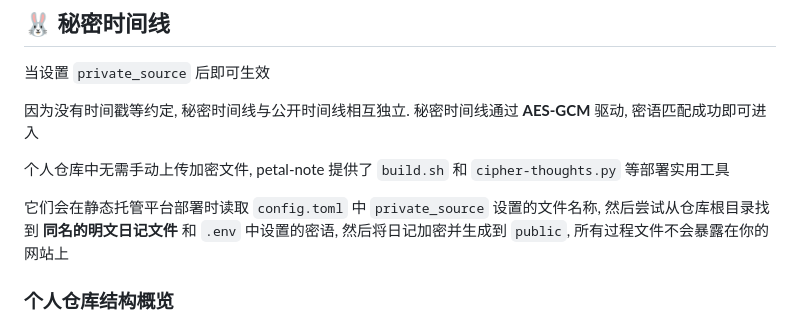
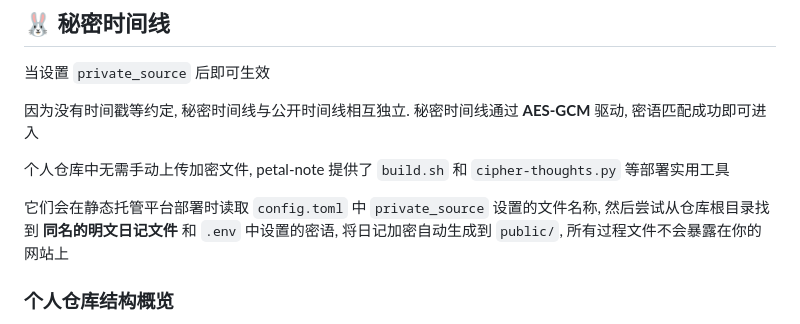
Before and after one commit to miniyu157/petal-note, a Markdown page: README.md, the part around the change. Rendered like a GitHub page.

Commit message:
docs: 优化一处语序

```diff
--- a/README.md
+++ b/README.md
@@ -72,7 +72,7 @@ Petal 是一个极简, 唯美, 无需任何构建工具链的纯前端日记/碎
 个人仓库中无需手动上传加密文件, petal-note 提供了 `build.sh` 和 `cipher-thoughts.py` 等部署实用工具
 
 它们会在静态托管平台部署时读取 `config.toml` 中 `private_source` 设置的文件名称, 然后尝试从仓库根目录找到 **同名的明文日记文件** 和 `.env` 中设置的密语,
-然后将日记加密并生成到 `public`, 所有过程文件不会暴露在你的网站上
+将日记加密自动生成到 `public/`, 所有过程文件不会暴露在你的网站上
 
 ### 个人仓库结构概览
 
```
